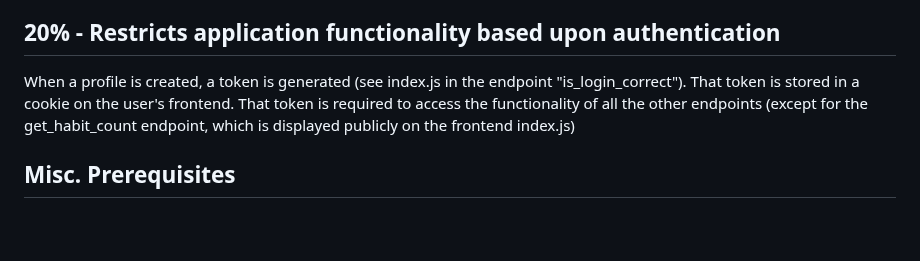
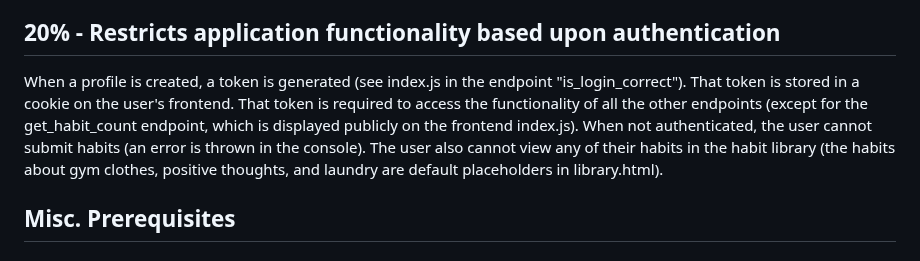
Before and after one commit to danewilhelm/startup, a Markdown page: README.md, the part around the change. GitHub-like rendering; blank space fills up the shorter version.

```diff
--- a/README.md
+++ b/README.md
@@ -50,7 +50,7 @@ The global habit counter is stored in MongoDB, and also all the user's data (whi
 In index.js (the backend file) look for this endpoint: apiRouter.get('/is_login_correct'... This endpoint retrieves the profile credentials from the database using "DB.get_profile(attempted_name);"  It also stores new credentials for a new profile using "DB.insert_new_profile(new_profile);". Note that in database.js, the insert_new_profile() method converts the password from plain text to hashed.
 
 ## 20% - Restricts application functionality based upon authentication
-When a profile is created, a token is generated (see index.js in the endpoint "is_login_correct"). That token is stored in a cookie on the user's frontend. That token is required to access the functionality of all the other endpoints (except for the get_habit_count endpoint, which is displayed publicly on the frontend index.js)
+When a profile is created, a token is generated (see index.js in the endpoint "is_login_correct"). That token is stored in a cookie on the user's frontend. That token is required to access the functionality of all the other endpoints (except for the get_habit_count endpoint, which is displayed publicly on the frontend index.js). When not authenticated, the user cannot submit habits (an error is thrown in the console). The user also cannot view any of their habits in the habit library (the habits about gym clothes, positive thoughts, and laundry are default placeholders in library.html).
 
 ## Misc. Prerequisites
 ### Prerequisite: Simon JavaScript deployed to your production environment
```
